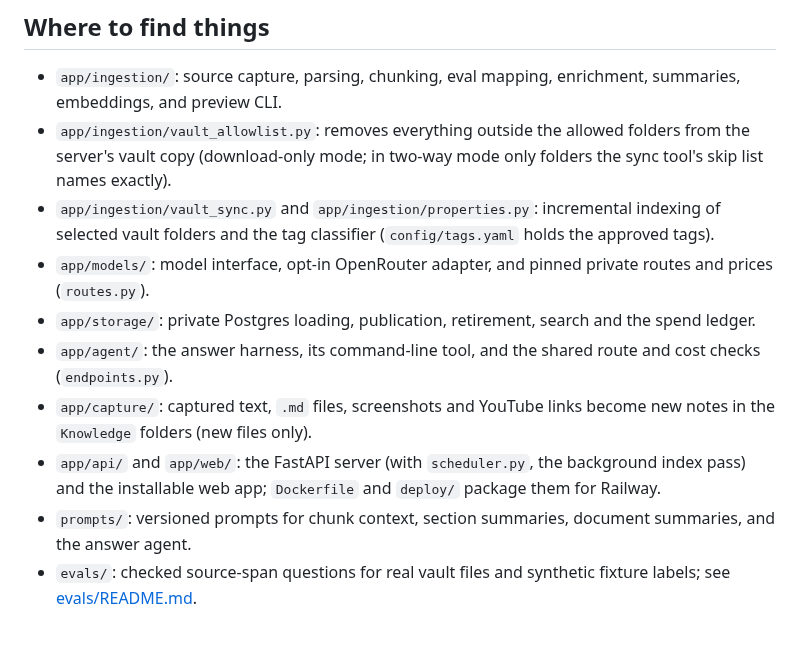
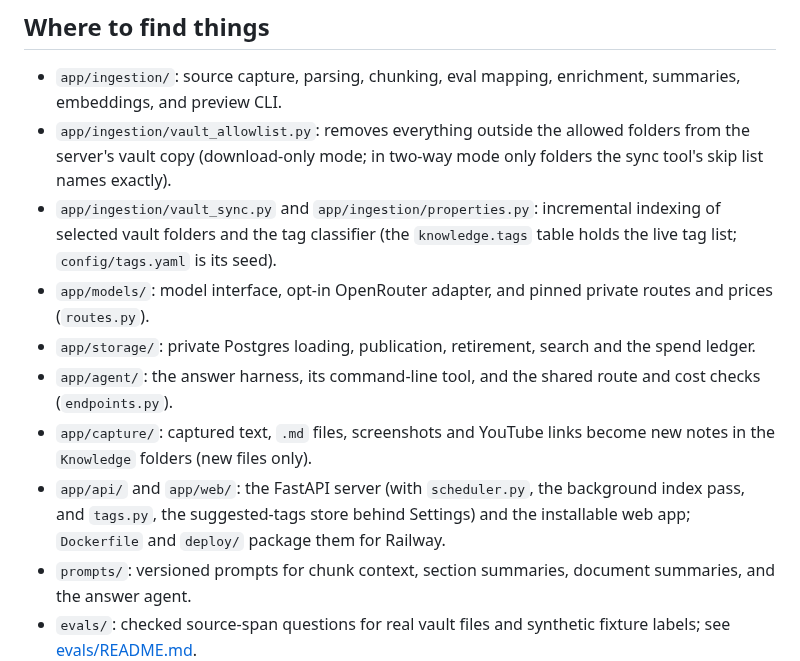
Before and after one commit to matteop92/knowledge-base-agent, a Markdown page: AGENTS.md, the part around the change. GitHub-like rendering; blank space fills up the shorter version.

```diff
--- a/AGENTS.md
+++ b/AGENTS.md
@@ -8,12 +8,12 @@ Read [SYSTEM.md](SYSTEM.md) for the one-page map. [FOUNDATION.md#current-progres
 
 - `app/ingestion/`: source capture, parsing, chunking, eval mapping, enrichment, summaries, embeddings, and preview CLI.
 - `app/ingestion/vault_allowlist.py`: removes everything outside the allowed folders from the server's vault copy (download-only mode; in two-way mode only folders the sync tool's skip list names exactly).
-- `app/ingestion/vault_sync.py` and `app/ingestion/properties.py`: incremental indexing of selected vault folders and the tag classifier (`config/tags.yaml` holds the approved tags).
+- `app/ingestion/vault_sync.py` and `app/ingestion/properties.py`: incremental indexing of selected vault folders and the tag classifier (the `knowledge.tags` table holds the live tag list; `config/tags.yaml` is its seed).
 - `app/models/`: model interface, opt-in OpenRouter adapter, and pinned private routes and prices (`routes.py`).
 - `app/storage/`: private Postgres loading, publication, retirement, search and the spend ledger.
 - `app/agent/`: the answer harness, its command-line tool, and the shared route and cost checks (`endpoints.py`).
 - `app/capture/`: captured text, `.md` files, screenshots and YouTube links become new notes in the `Knowledge` folders (new files only).
-- `app/api/` and `app/web/`: the FastAPI server (with `scheduler.py`, the background index pass) and the installable web app; `Dockerfile` and `deploy/` package them for Railway.
+- `app/api/` and `app/web/`: the FastAPI server (with `scheduler.py`, the background index pass, and `tags.py`, the suggested-tags store behind Settings) and the installable web app; `Dockerfile` and `deploy/` package them for Railway.
 - `prompts/`: versioned prompts for chunk context, section summaries, document summaries, and the answer agent.
 - `evals/`: checked source-span questions for real vault files and synthetic fixture labels; see [evals/README.md](evals/README.md).
 - `tests/`: run `python -m unittest discover -s tests/<suite> -p 'test_*.py'` for each of `ingestion`, `models`, `storage`, `agent`, `api`, `capture` and `evals`. Database tests need a fresh disposable `KNOWLEDGE_TEST_DATABASE_URL` per suite.
```
Also changed, not shown: FOUNDATION.md (+2 -2 lines).
